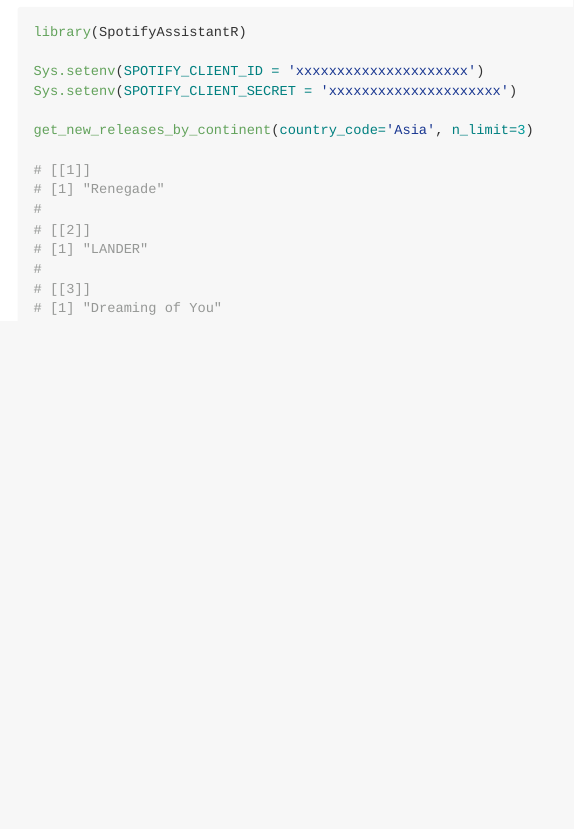
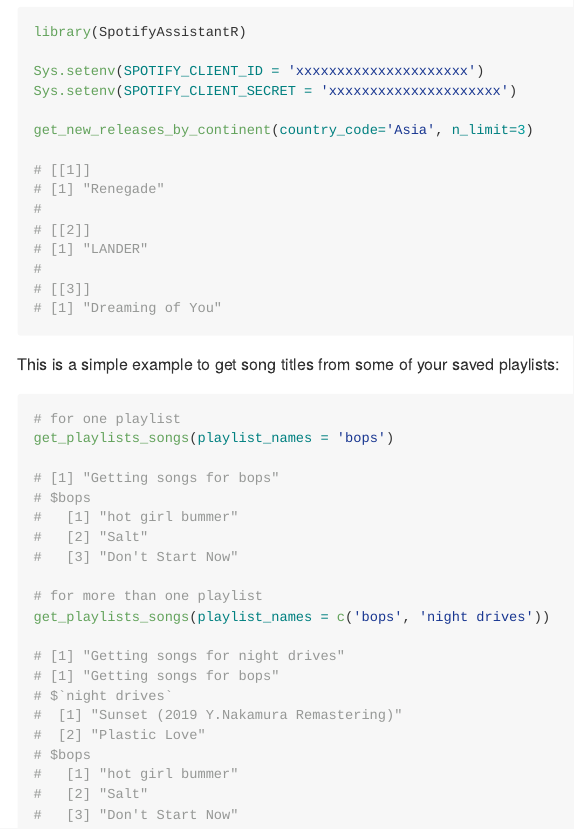
Before and after one commit to UBC-MDS/SpotifyAssistantR, an R Markdown document (README.Rmd): the page in a window 1100 px wide, from 1790 px down. The pictures show the output file README.md that the author committed with the source, drawn offline in the style of GitHub; badge pictures from the web are left out.

Commit message:
added playlist function example to readme

````diff
--- a/README.Rmd
+++ b/README.Rmd
@@ -108,3 +108,28 @@
 # [[3]]
 # [1] "Dreaming of You"
 ```
+
+This is a simple example to get song titles from some of your saved playlists:
+```r
+# for one playlist
+get_playlists_songs(playlist_names = 'bops')
+
+# [1] "Getting songs for bops"
+# $bops
+#   [1] "hot girl bummer"
+#   [2] "Salt"
+#   [3] "Don't Start Now"
+
+# for more than one playlist
+get_playlists_songs(playlist_names = c('bops', 'night drives'))
+
+# [1] "Getting songs for night drives"
+# [1] "Getting songs for bops"
+# $`night drives`
+#  [1] "Sunset (2019 Y.Nakamura Remastering)"
+#  [2] "Plastic Love"
+# $bops
+#   [1] "hot girl bummer"
+#   [2] "Salt"
+#   [3] "Don't Start Now"
+```
````
Also changed, not shown: README.md.
